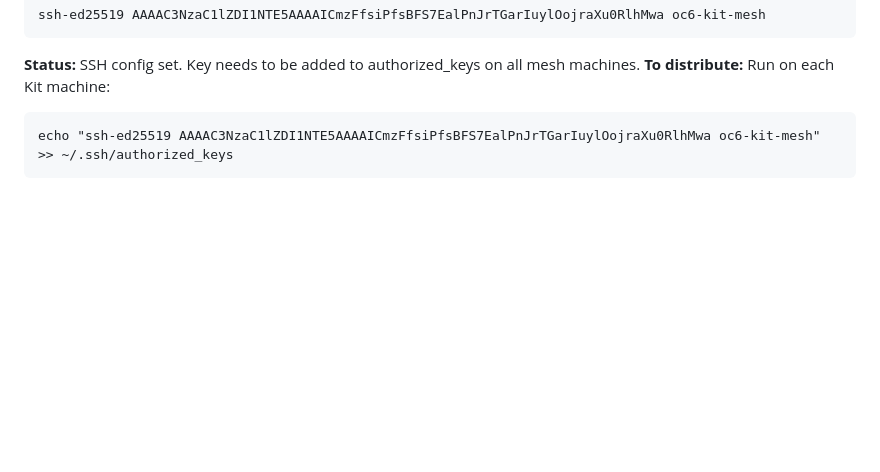
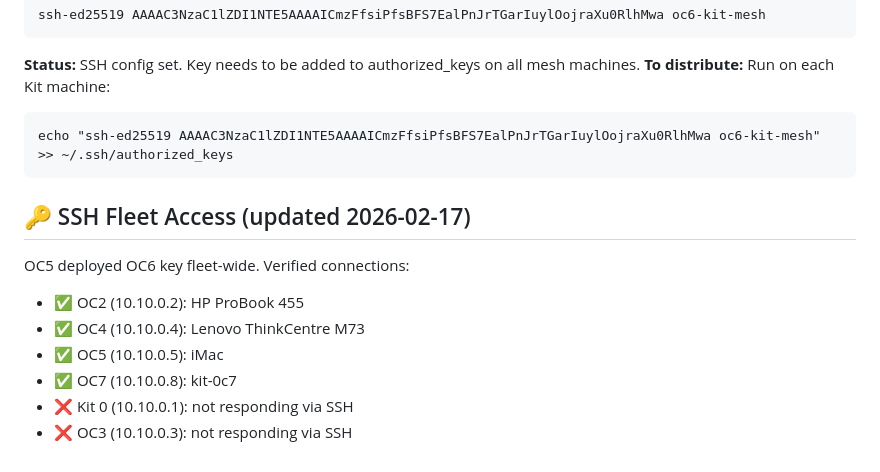
Before and after one commit to sneakyfree/kit-0c6-soul, a Markdown page: memory/MEMORY.md, the part around the change. GitHub-like rendering; blank space fills up the shorter version.

````diff
--- a/memory/MEMORY.md
+++ b/memory/MEMORY.md
@@ -252,3 +252,12 @@ ssh-ed25519 AAAAC3NzaC1lZDI1NTE5AAAAICmzFfsiPfsBFS7EalPnJrTGarIuylOojraXu0RlhMwa
 ```
 echo "ssh-ed25519 AAAAC3NzaC1lZDI1NTE5AAAAICmzFfsiPfsBFS7EalPnJrTGarIuylOojraXu0RlhMwa oc6-kit-mesh" >> ~/.ssh/authorized_keys
 ```
+
+## 🔑 SSH Fleet Access (updated 2026-02-17)
+OC5 deployed OC6 key fleet-wide. Verified connections:
+- ✅ OC2 (10.10.0.2): HP ProBook 455
+- ✅ OC4 (10.10.0.4): Lenovo ThinkCentre M73
+- ✅ OC5 (10.10.0.5): iMac
+- ✅ OC7 (10.10.0.8): kit-0c7
+- ❌ Kit 0 (10.10.0.1): not responding via SSH
+- ❌ OC3 (10.10.0.3): not responding via SSH
````
Also changed, not shown: CHRONICLE-GRANT-OC6.md (+25 -0 lines).
